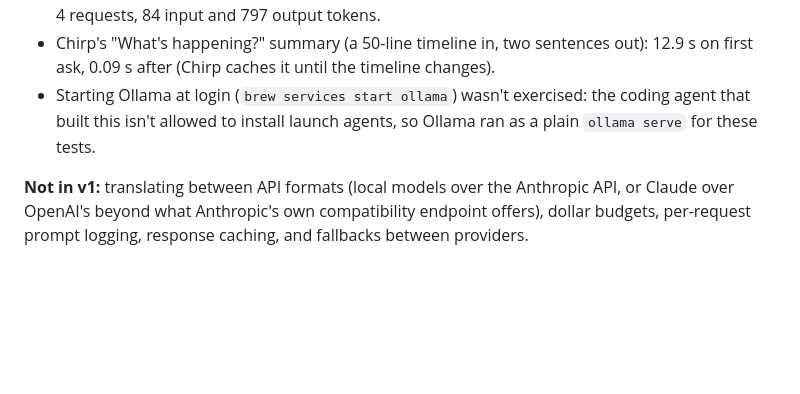
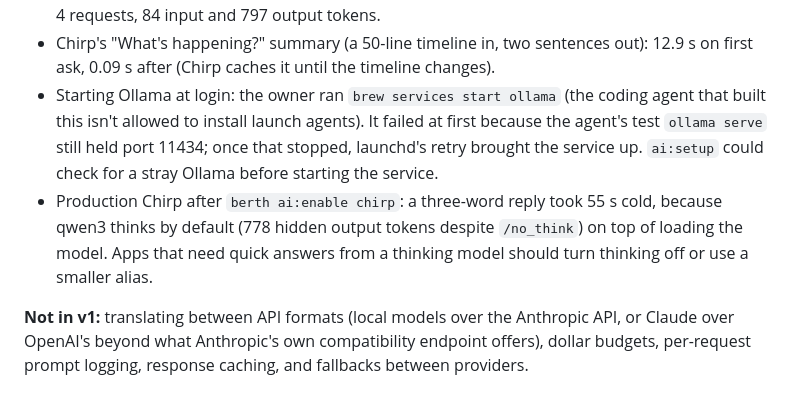
Before and after one commit to dps/berth, a Markdown page: design.md, the part around the change. Rendered like a GitHub page; blank space fills up the shorter version.

Commit message:
design.md: record the Ollama service hand-over and qwen3's cold, thinking latency
Co-Authored-By: Claude Opus 5.5 <noreply@anthropic.com>

```diff
--- a/design.md
+++ b/design.md
@@ -343,7 +343,8 @@ then makes a config release. The gateway serves the OpenAI-compatible API (`/v1/
 - `ai:setup` picked qwen3:8b for 16 GB, downloaded it and set `default`. Loaded, it holds 4.9 GB.
 - From inside the chirp-dev container: a non-streaming request through `OPENAI_BASE_URL` with the app's token answered in 30 s cold (model load plus qwen3's thinking, 266 output tokens), a streamed one in 13.6 s across 183 events with the extra usage chunk removed, a wrong token got 401, a cloud model with no key got a 503 naming `berth ai:key anthropic`. `ai:usage` showed 4 requests, 84 input and 797 output tokens.
 - Chirp's "What's happening?" summary (a 50-line timeline in, two sentences out): 12.9 s on first ask, 0.09 s after (Chirp caches it until the timeline changes).
-- Starting Ollama at login (`brew services start ollama`) wasn't exercised: the coding agent that built this isn't allowed to install launch agents, so Ollama ran as a plain `ollama serve` for these tests.
+- Starting Ollama at login: the owner ran `brew services start ollama` (the coding agent that built this isn't allowed to install launch agents). It failed at first because the agent's test `ollama serve` still held port 11434; once that stopped, launchd's retry brought the service up. `ai:setup` could check for a stray Ollama before starting the service.
+- Production Chirp after `berth ai:enable chirp`: a three-word reply took 55 s cold, because qwen3 thinks by default (778 hidden output tokens despite `/no_think`) on top of loading the model. Apps that need quick answers from a thinking model should turn thinking off or use a smaller alias.
 
 **Not in v1:** translating between API formats (local models over the Anthropic API, or Claude over OpenAI's beyond what Anthropic's own compatibility endpoint offers), dollar budgets, per-request prompt logging, response caching, and fallbacks between providers.
 
```
